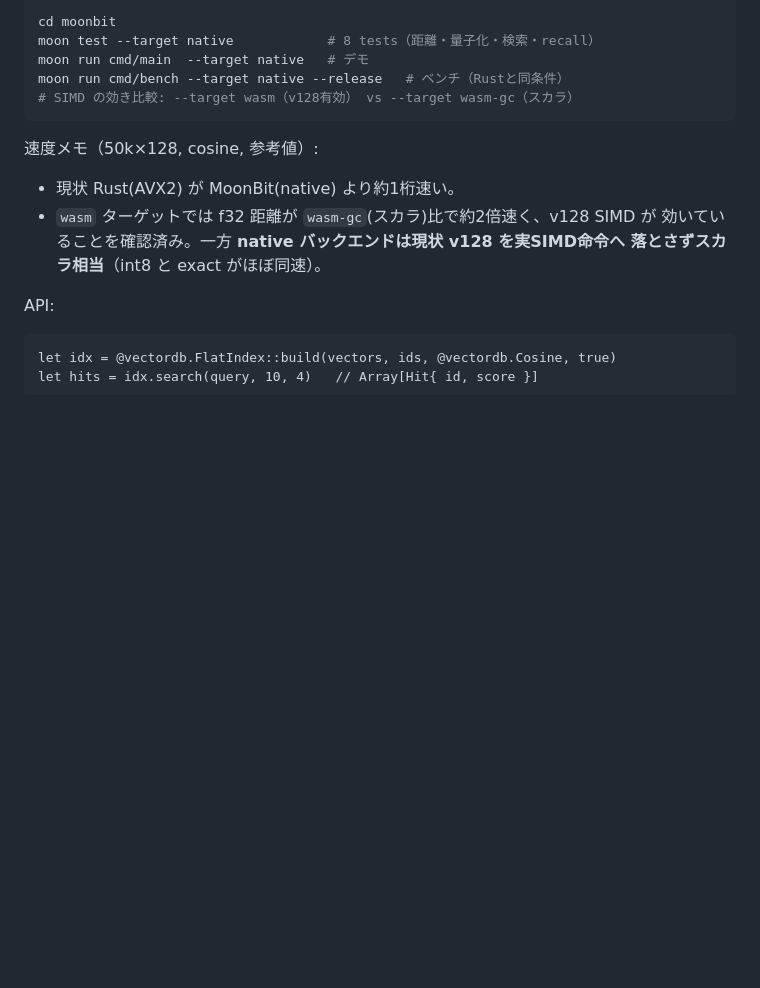
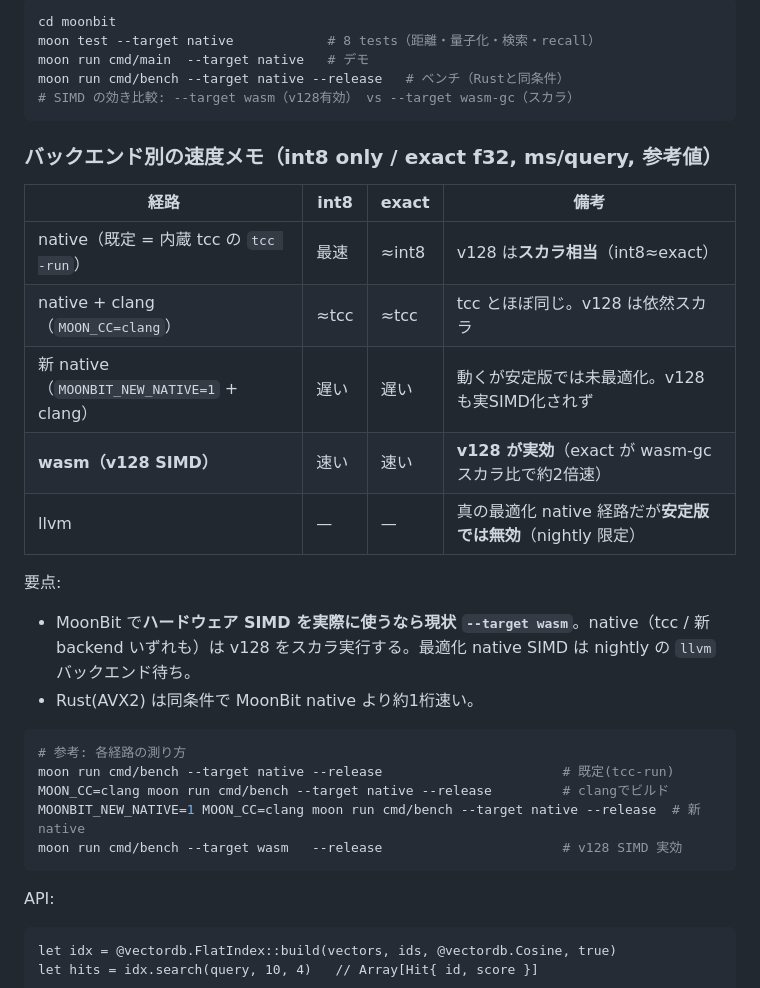
Before and after one commit to mizchi/vectordb, a Markdown page: README.md, the part around the change. Rendered like a GitHub page; blank space fills up the shorter version.

Commit message:
Document MoonBit native backend options (tcc / clang / new-native / wasm)
Investigated building the native target with clang and the new native
backend (MOONBIT_NEW_NATIVE=1) instead of the bundled tcc:

- Default native uses `tcc -run` (bundled tcc): fastest here, but runs
  the v128 intrinsics as scalar (int8 ~= exact).
- MOON_CC=clang builds native with clang: essentially same as tcc; v128
  still scalar.
- New native backend (MOONBIT_NEW_NATIVE=1) requires clang/cc and works,
  but is unoptimized on the stable toolchain (much slower) and does not
  lower v128 to hardware SIMD.
- wasm target: v128 SIMD is genuinely active (exact ~2x faster than the
  wasm-gc scalar build).
- llvm target (the optimizing native+SIMD path) is disabled on stable.

Conclusion recorded in README: use --target wasm for real MoonBit SIMD
today; optimized native SIMD awaits the nightly llvm backend.

Co-Authored-By: Claude Opus 4.8 <noreply@anthropic.com>
Claude-Session: https://claude.ai/code/session_01QgHCBzn18FghxKUURtK5yx

````diff
--- a/README.md
+++ b/README.md
@@ -72,11 +72,29 @@ moon run cmd/bench --target native --release   # ベンチ（Rustと同条件）
 # SIMD の効き比較: --target wasm（v128有効） vs --target wasm-gc（スカラ）
 ```
 
-速度メモ（50k×128, cosine, 参考値）:
-- 現状 Rust(AVX2) が MoonBit(native) より約1桁速い。
-- `wasm` ターゲットでは f32 距離が `wasm-gc`(スカラ)比で約2倍速く、v128 SIMD が
-  効いていることを確認済み。一方 **native バックエンドは現状 v128 を実SIMD命令へ
-  落とさずスカラ相当**（int8 と exact がほぼ同速）。
+### バックエンド別の速度メモ（int8 only / exact f32, ms/query, 参考値）
+
+| 経路 | int8 | exact | 備考 |
+|---|---|---|---|
+| native（既定 = 内蔵 tcc の `tcc -run`） | 最速 | ≈int8 | v128 は**スカラ相当**（int8≈exact） |
+| native + clang（`MOON_CC=clang`） | ≈tcc | ≈tcc | tcc とほぼ同じ。v128 は依然スカラ |
+| 新 native（`MOONBIT_NEW_NATIVE=1` + clang） | 遅い | 遅い | 動くが安定版では未最適化。v128 も実SIMD化されず |
+| **wasm（v128 SIMD）** | 速い | 速い | **v128 が実効**（exact が wasm-gc スカラ比で約2倍速） |
+| llvm | — | — | 真の最適化 native 経路だが**安定版では無効**（nightly 限定） |
+
+要点:
+- MoonBit で**ハードウェア SIMD を実際に使うなら現状 `--target wasm`**。native（tcc /
+  新backend いずれも）は v128 をスカラ実行する。最適化 native SIMD は nightly の
+  `llvm` バックエンド待ち。
+- Rust(AVX2) は同条件で MoonBit native より約1桁速い。
+
+```bash
+# 参考: 各経路の測り方
+moon run cmd/bench --target native --release                       # 既定(tcc-run)
+MOON_CC=clang moon run cmd/bench --target native --release         # clangでビルド
+MOONBIT_NEW_NATIVE=1 MOON_CC=clang moon run cmd/bench --target native --release  # 新native
+moon run cmd/bench --target wasm   --release                       # v128 SIMD 実効
+```
 
 API:
 
````
